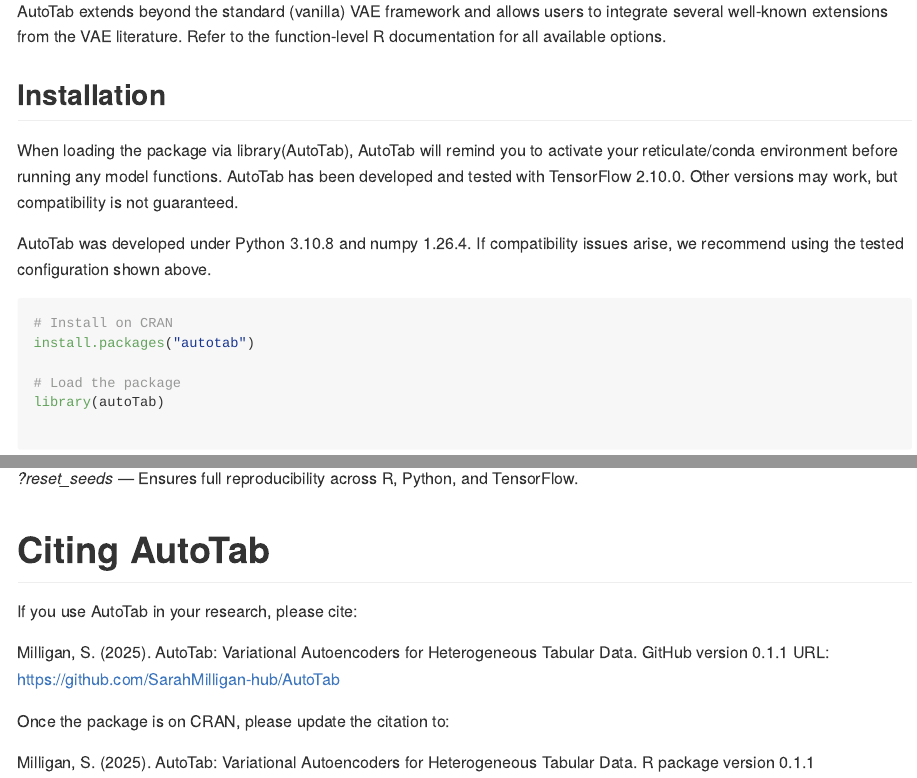
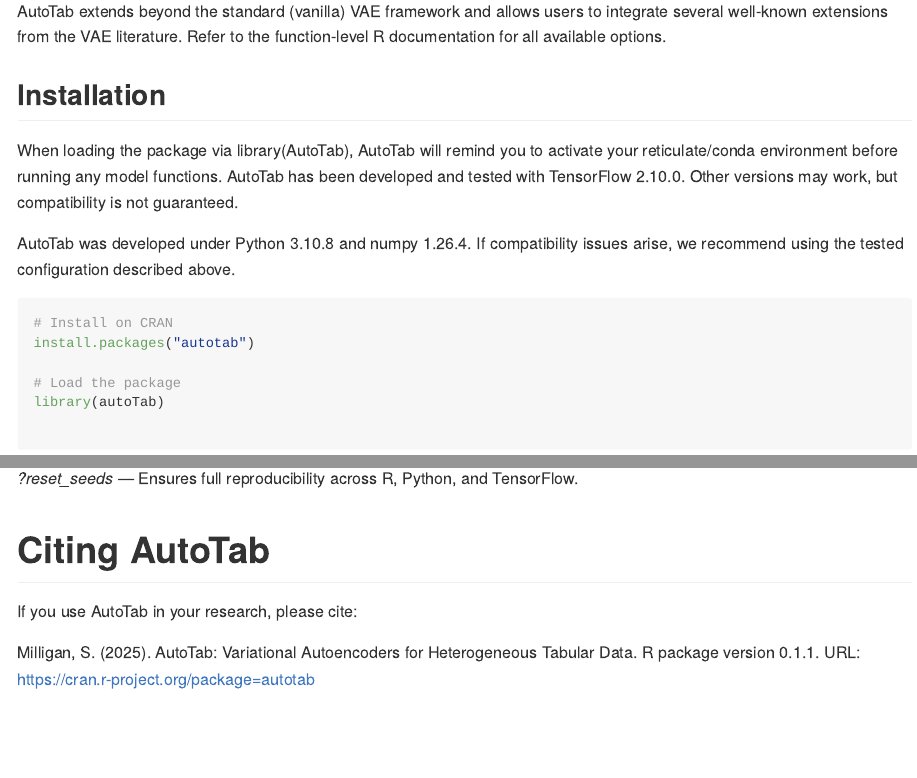
Before and after one commit to SarahMilligan-hub/AutoTab, an R Markdown document (README.Rmd): the page in a window 1100 px wide, from 300 px down, and a second part further down, joined at a grey line. Rendered offline with R 4.5, knitr and Pandoc, with nearby package versions; long lines of code are wrapped.

Commit message:
Version 0.1.1

````diff
--- a/README.Rmd
+++ b/README.Rmd
@@ -39,7 +39,7 @@
 
 AutoTab was developed under Python 3.10.8 and numpy 1.26.4.
 If compatibility issues arise, we recommend using the tested
-configuration shown above.
+configuration described above.
 
 ``` r
 # Install on CRAN
@@ -251,10 +251,4 @@
 If you use AutoTab in your research, please cite:
 
 Milligan, S. (2025). AutoTab: Variational Autoencoders for Heterogeneous
-Tabular Data. GitHub version 0.1.1
-URL: https://github.com/SarahMilligan-hub/AutoTab
-
-Once the package is on CRAN, please update the citation to:
-
-Milligan, S. (2025). AutoTab: Variational Autoencoders for Heterogeneous
-Tabular Data. R package version 0.1.1
+Tabular Data. R package version 0.1.1. URL: https://cran.r-project.org/package=autotab
````
Also changed, not shown: README.md.
